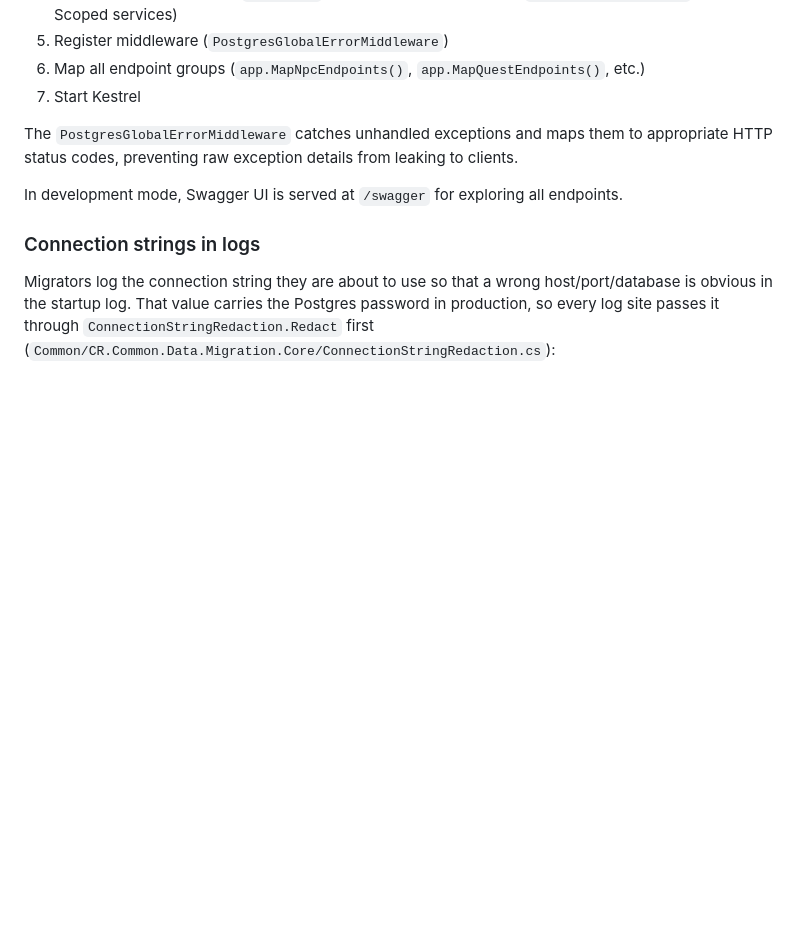
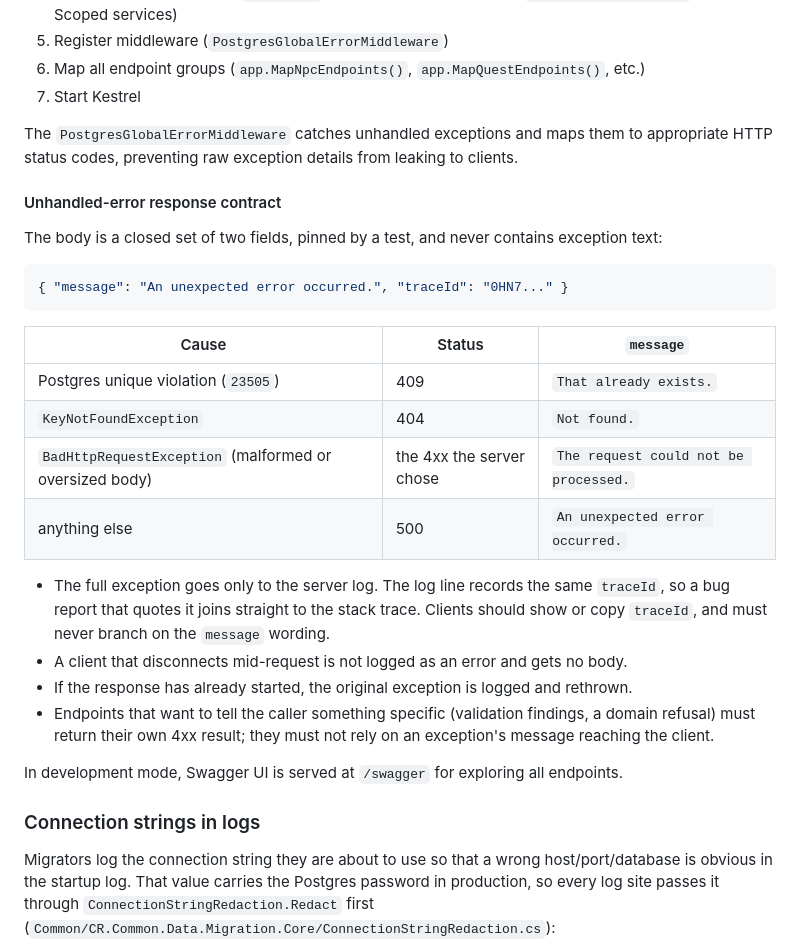
Before and after one commit to CrystallineRift/cr-docs, a Markdown page: docs/backend/01-architecture.md, the part around the change. Drawn GitHub-style; blank space fills up the shorter version.

Commit message:
docs(backend): the unhandled-error response contract (fixed message, traceId, status mapping)
Co-Authored-By: Claude Fable 5.1 <noreply@anthropic.com>
Claude-Session: https://claude.ai/code/session_01Kc1cTqCvNRqauxH9sor9FQ

````diff
--- a/docs/backend/01-architecture.md
+++ b/docs/backend/01-architecture.md
@@ -492,6 +492,26 @@ dotnet run
 
 The `PostgresGlobalErrorMiddleware` catches unhandled exceptions and maps them to appropriate HTTP status codes, preventing raw exception details from leaking to clients.
 
+#### Unhandled-error response contract
+
+The body is a closed set of two fields, pinned by a test, and never contains exception text:
+
+```json
+{ "message": "An unexpected error occurred.", "traceId": "0HN7..." }
+```
+
+| Cause | Status | `message` |
+|-------|--------|-----------|
+| Postgres unique violation (`23505`) | 409 | `That already exists.` |
+| `KeyNotFoundException` | 404 | `Not found.` |
+| `BadHttpRequestException` (malformed or oversized body) | the 4xx the server chose | `The request could not be processed.` |
+| anything else | 500 | `An unexpected error occurred.` |
+
+- The full exception goes only to the server log. The log line records the same `traceId`, so a bug report that quotes it joins straight to the stack trace. Clients should show or copy `traceId`, and must never branch on the `message` wording.
+- A client that disconnects mid-request is not logged as an error and gets no body.
+- If the response has already started, the original exception is logged and rethrown.
+- Endpoints that want to tell the caller something specific (validation findings, a domain refusal) must return their own 4xx result; they must not rely on an exception's message reaching the client.
+
 In development mode, Swagger UI is served at `/swagger` for exploring all endpoints.
 
 ### Connection strings in logs
````
